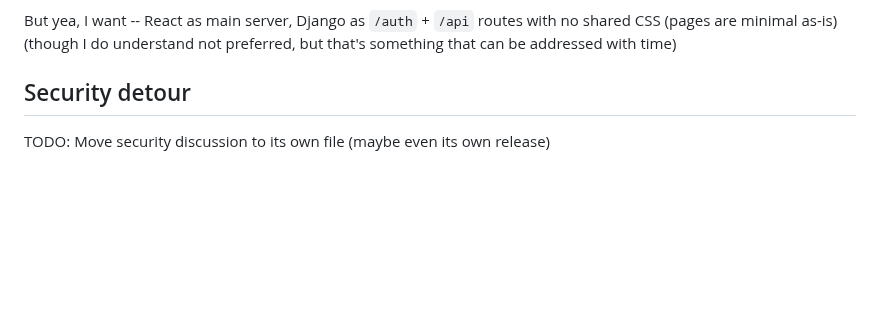
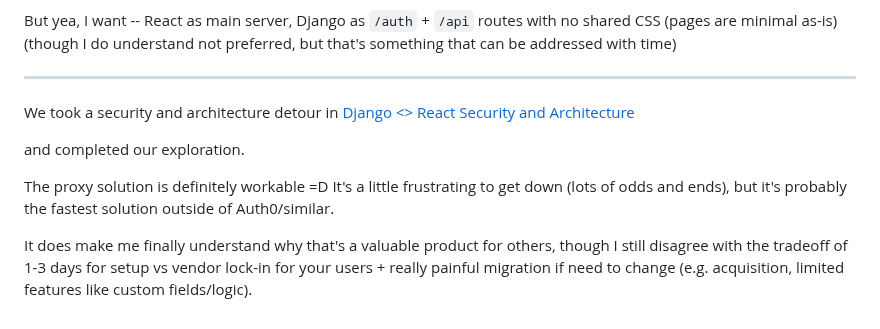
Before and after one commit to twolfson/if-i-were-to-build-a-startup-web-app, a Markdown page: docs/explorations.md, the part around the change. Rendered like a GitHub page; blank space fills up the shorter version.

```diff
--- a/docs/explorations.md
+++ b/docs/explorations.md
@@ -280,7 +280,12 @@ i.e. React as main server, proxying Django for auth + API with JWT handoff -- th
 
 But yea, I want -- React as main server, Django as `/auth` + `/api` routes with no shared CSS (pages are minimal as-is) (though I do understand not preferred, but that's something that can be addressed with time)
 
-## Security detour
+----
 
+We took a security and architecture detour in [Django <> React Security and Architecture](./django-react-security-and-architecture.md)
 
-TODO: Move security discussion to its own file (maybe even its own release)
+and completed our exploration.
+
+The proxy solution is definitely workable =D It's a little frustrating to get down (lots of odds and ends), but it's probably the fastest solution outside of Auth0/similar.
+
+It does make me finally understand why that's a valuable product for others, though I still disagree with the tradeoff of 1-3 days for setup vs vendor lock-in for your users + really painful migration if need to change (e.g. acquisition, limited features like custom fields/logic).
```
Also changed, not shown: README.md (+5 -2 lines), docs/django-react-security-and-architecture.md (+10 -2 lines).
